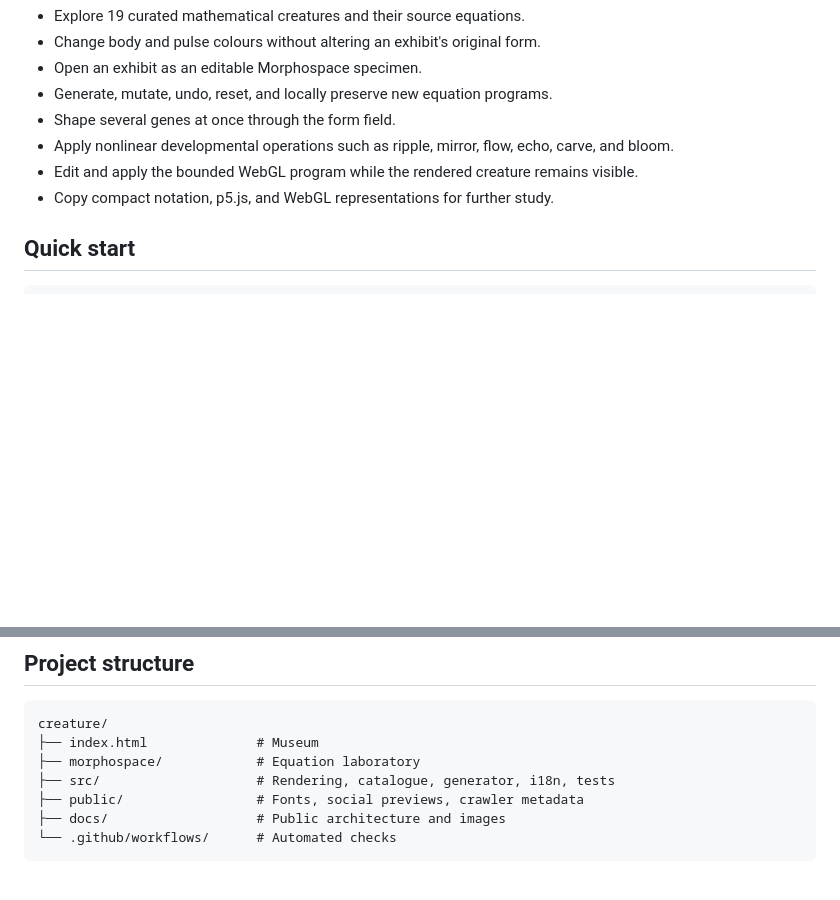
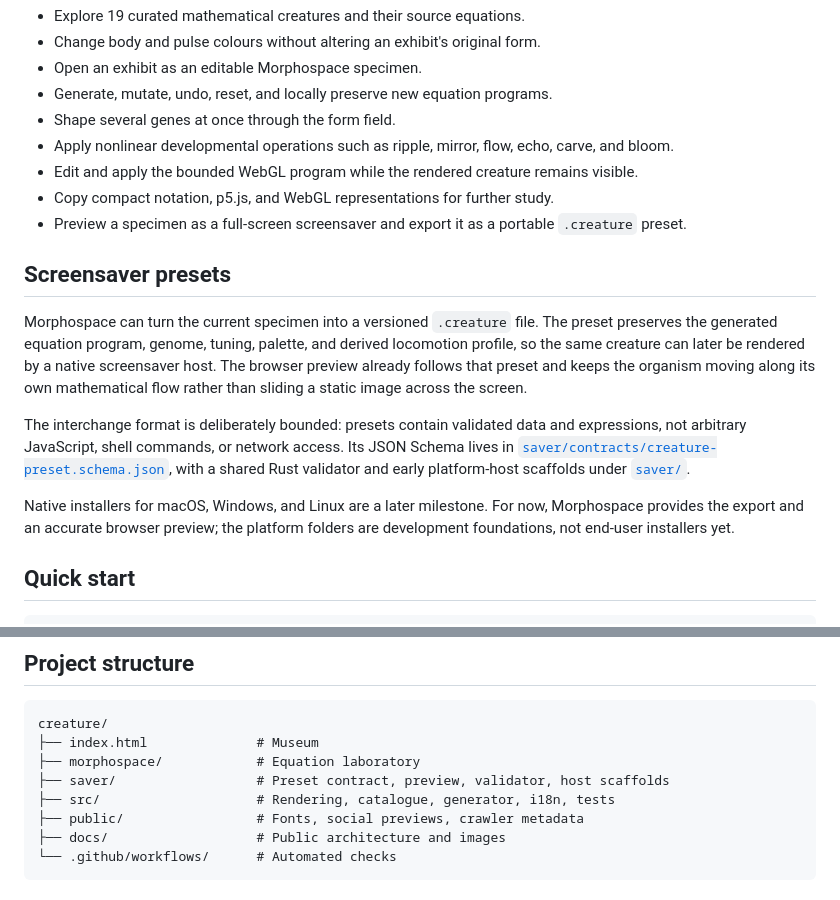
Before and after one commit to argon-analytik/creature, a Markdown page: README.md, 2 parts joined by grey strips. GitHub-like rendering; blank space fills up the shorter version.

Commit message:
docs: document screensaver preset export

```diff
--- a/README.md
+++ b/README.md
@@ -39,6 +39,15 @@ Morphospace is an equation laboratory for creating new specimens. It combines se
 - Apply nonlinear developmental operations such as ripple, mirror, flow, echo, carve, and bloom.
 - Edit and apply the bounded WebGL program while the rendered creature remains visible.
 - Copy compact notation, p5.js, and WebGL representations for further study.
+- Preview a specimen as a full-screen screensaver and export it as a portable `.creature` preset.
+
+## Screensaver presets
+
+Morphospace can turn the current specimen into a versioned `.creature` file. The preset preserves the generated equation program, genome, tuning, palette, and derived locomotion profile, so the same creature can later be rendered by a native screensaver host. The browser preview already follows that preset and keeps the organism moving along its own mathematical flow rather than sliding a static image across the screen.
+
+The interchange format is deliberately bounded: presets contain validated data and expressions, not arbitrary JavaScript, shell commands, or network access. Its JSON Schema lives in [`saver/contracts/creature-preset.schema.json`](saver/contracts/creature-preset.schema.json), with a shared Rust validator and early platform-host scaffolds under [`saver/`](saver/).
+
+Native installers for macOS, Windows, and Linux are a later milestone. For now, Morphospace provides the export and an accurate browser preview; the platform folders are development foundations, not end-user installers yet.
 
 ## Quick start
 
@@ -70,6 +79,7 @@ See [Architecture](docs/ARCHITECTURE.md) for the rendering, state, translation,
 creature/
 ├── index.html              # Museum
 ├── morphospace/            # Equation laboratory
+├── saver/                  # Preset contract, preview, validator, host scaffolds
 ├── src/                    # Rendering, catalogue, generator, i18n, tests
 ├── public/                 # Fonts, social previews, crawler metadata
 ├── docs/                   # Public architecture and images
```
